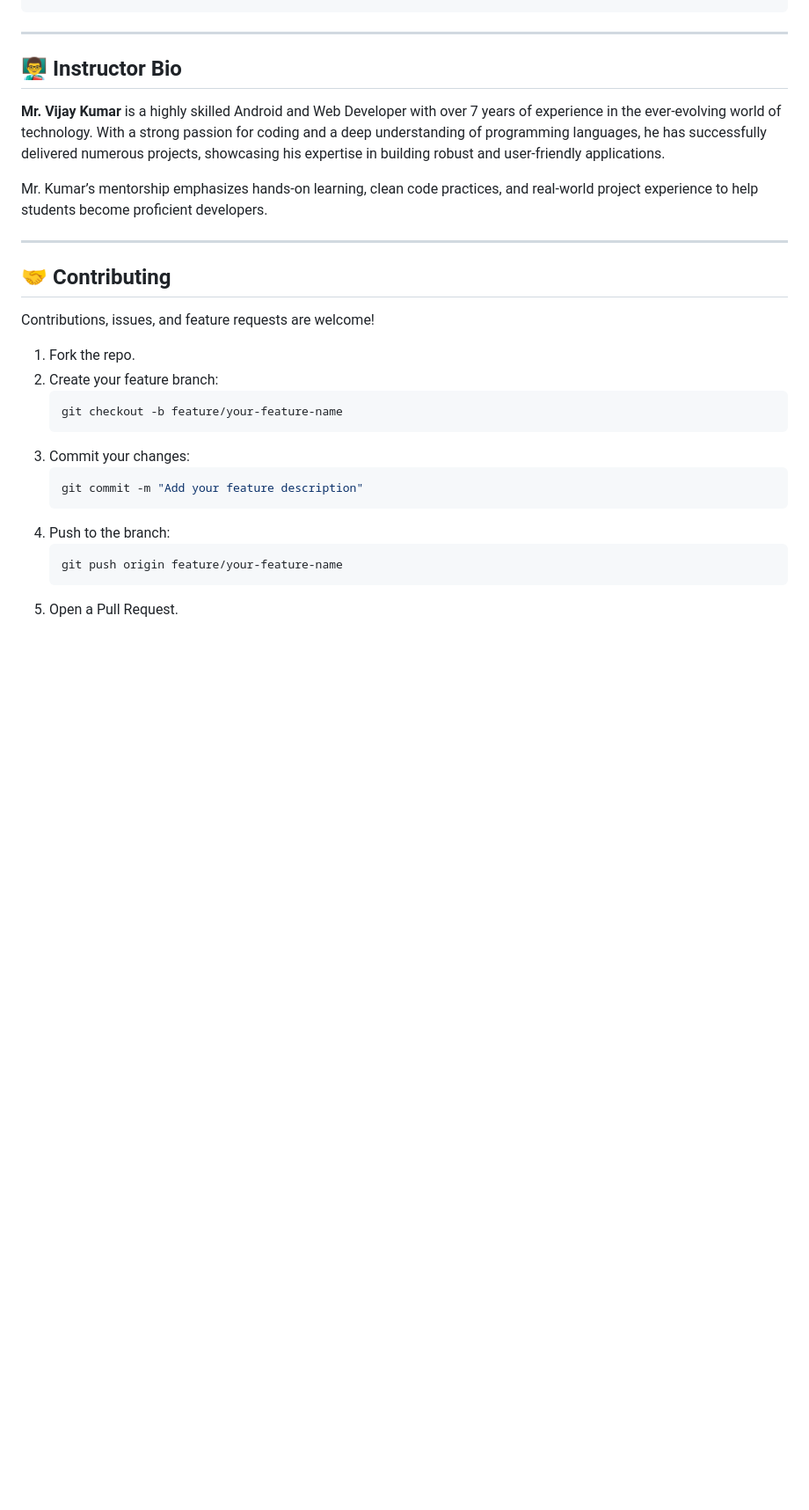
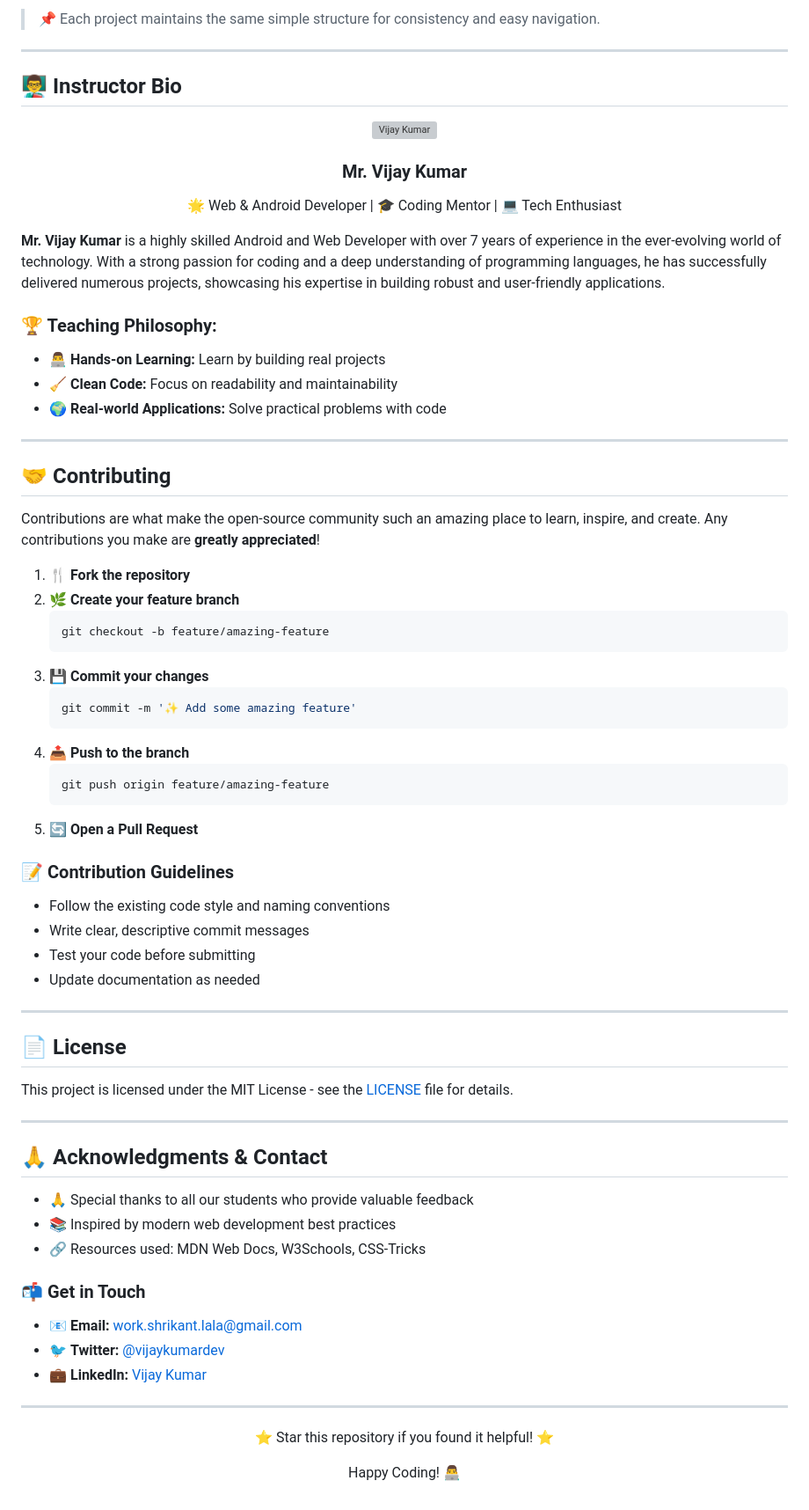
Before and after one commit to Shrikantlala24/Javascript-Projects, a Markdown page: README.md, the part around the change printed below. Shown: that part at 88% size. Rendered like a GitHub page; blank space fills up the shorter version; grey boxes are pictures that could not be loaded.

````diff
--- a/README.md
+++ b/README.md
@@ -67,29 +204,73 @@ A beginner-friendly, project-based journey into **HTML5**, **CSS3**, and **JavaS
+> 📌 Each project maintains the same simple structure for consistency and easy navigation.
 
 ---
 
 ## 👨‍🏫 Instructor Bio
 
+<div align="center">
+  <img src="/api/placeholder/150/150" alt="Vijay Kumar" style="border-radius: 50%;" />
+  <h3>Mr. Vijay Kumar</h3>
+  <p>🌟 Web & Android Developer | 🎓 Coding Mentor | 💻 Tech Enthusiast</p>
+</div>
+
 **Mr. Vijay Kumar** is a highly skilled Android and Web Developer with over 7 years of experience in the ever-evolving world of technology. With a strong passion for coding and a deep understanding of programming languages, he has successfully delivered numerous projects, showcasing his expertise in building robust and user-friendly applications.
 
-Mr. Kumar’s mentorship emphasizes hands-on learning, clean code practices, and real-world project experience to help students become proficient developers.
+### 🏆 Teaching Philosophy:
+- 👨‍💻 **Hands-on Learning:** Learn by building real projects
+- 🧹 **Clean Code:** Focus on readability and maintainability
+- 🌍 **Real-world Applications:** Solve practical problems with code
 
 ---
 
 ## 🤝 Contributing
 
-Contributions, issues, and feature requests are welcome!
+Contributions are what make the open-source community such an amazing place to learn, inspire, and create. Any contributions you make are **greatly appreciated**!
 
-1. Fork the repo.
-2. Create your feature branch:
-    ```bash
-    git checkout -b feature/your-feature-name
-    ```
-3. Commit your changes:
-    ```bash
-    git commit -m "Add your feature description"
-    ```
-4. Push to the branch:
-    ```bash
-    git push origin feature/your-feature-name
-    ```
-5. Open a Pull Request.
+1. 🍴 **Fork the repository**
+2. 🌿 **Create your feature branch**
+   ```bash
+   git checkout -b feature/amazing-feature
+   ```
+3. 💾 **Commit your changes**
+   ```bash
+   git commit -m '✨ Add some amazing feature'
+   ```
+4. 📤 **Push to the branch**
+   ```bash
+   git push origin feature/amazing-feature
+   ```
+5. 🔄 **Open a Pull Request**
+
+### 📝 Contribution Guidelines
+
+- Follow the existing code style and naming conventions
+- Write clear, descriptive commit messages
+- Test your code before submitting
+- Update documentation as needed
+
+---
+
+## 📄 License
+
+This project is licensed under the MIT License - see the [LICENSE](LICENSE) file for details.
+
+---
+
+## 🙏 Acknowledgments & Contact
+
+- 🙏 Special thanks to all our students who provide valuable feedback
+- 📚 Inspired by modern web development best practices
+- 🔗 Resources used: MDN Web Docs, W3Schools, CSS-Tricks
+
+### 📬 Get in Touch
+
+- 📧 **Email:** work.shrikant.lala@gmail.com
+- 🐦 **Twitter:** [@vijaykumardev](https://x.com/Shrikantlala04)
+- 💼 **LinkedIn:** [Vijay Kumar](https://www.linkedin.com/in/shrikantlala24/)
+
+---
+
+<div align="center">
+  <p>⭐ Star this repository if you found it helpful! ⭐</p>
+  <p>Happy Coding! 👨‍💻</p>
+</div>
````
Also changed, not shown: other parts of README.md (+182 -45 lines).
